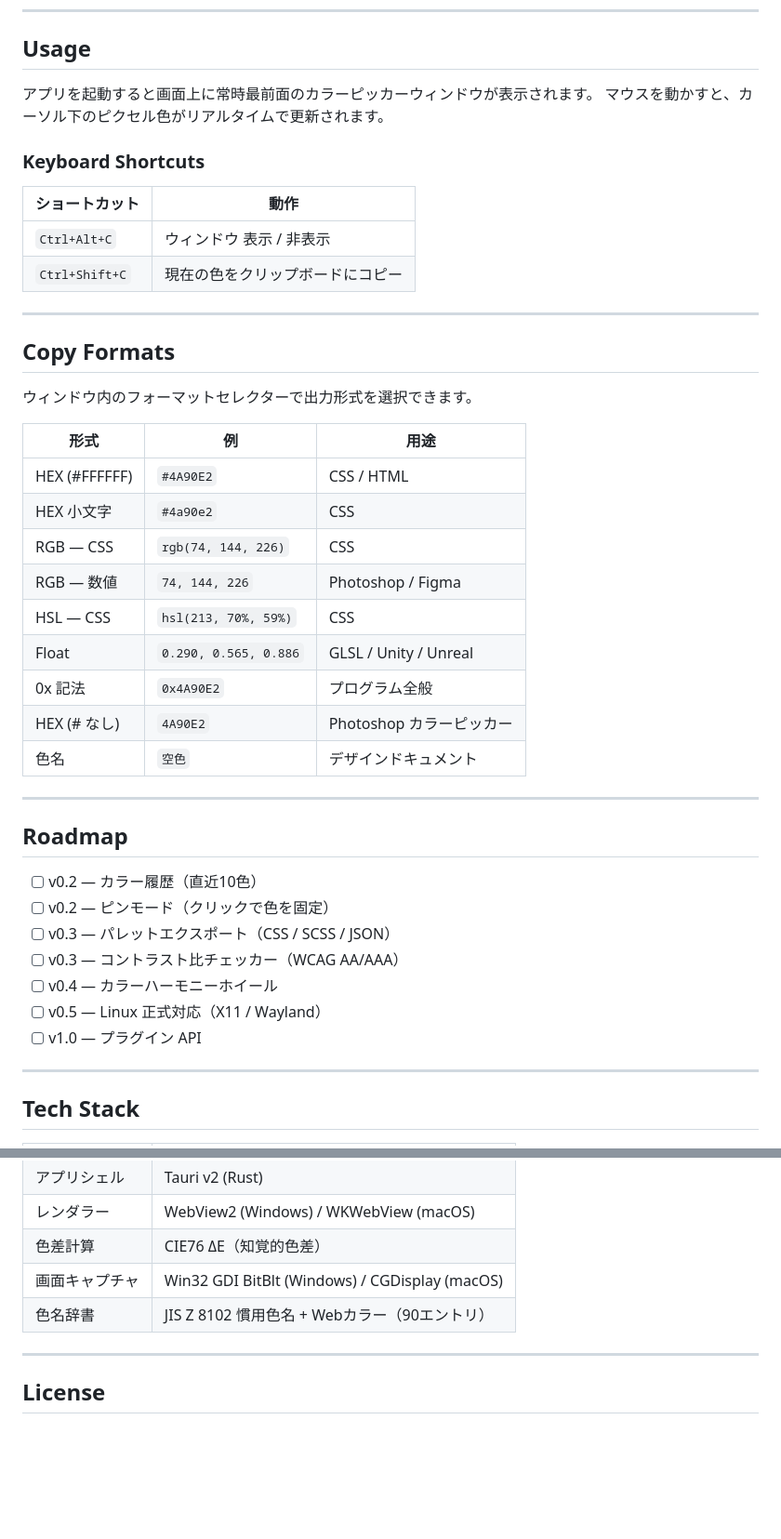
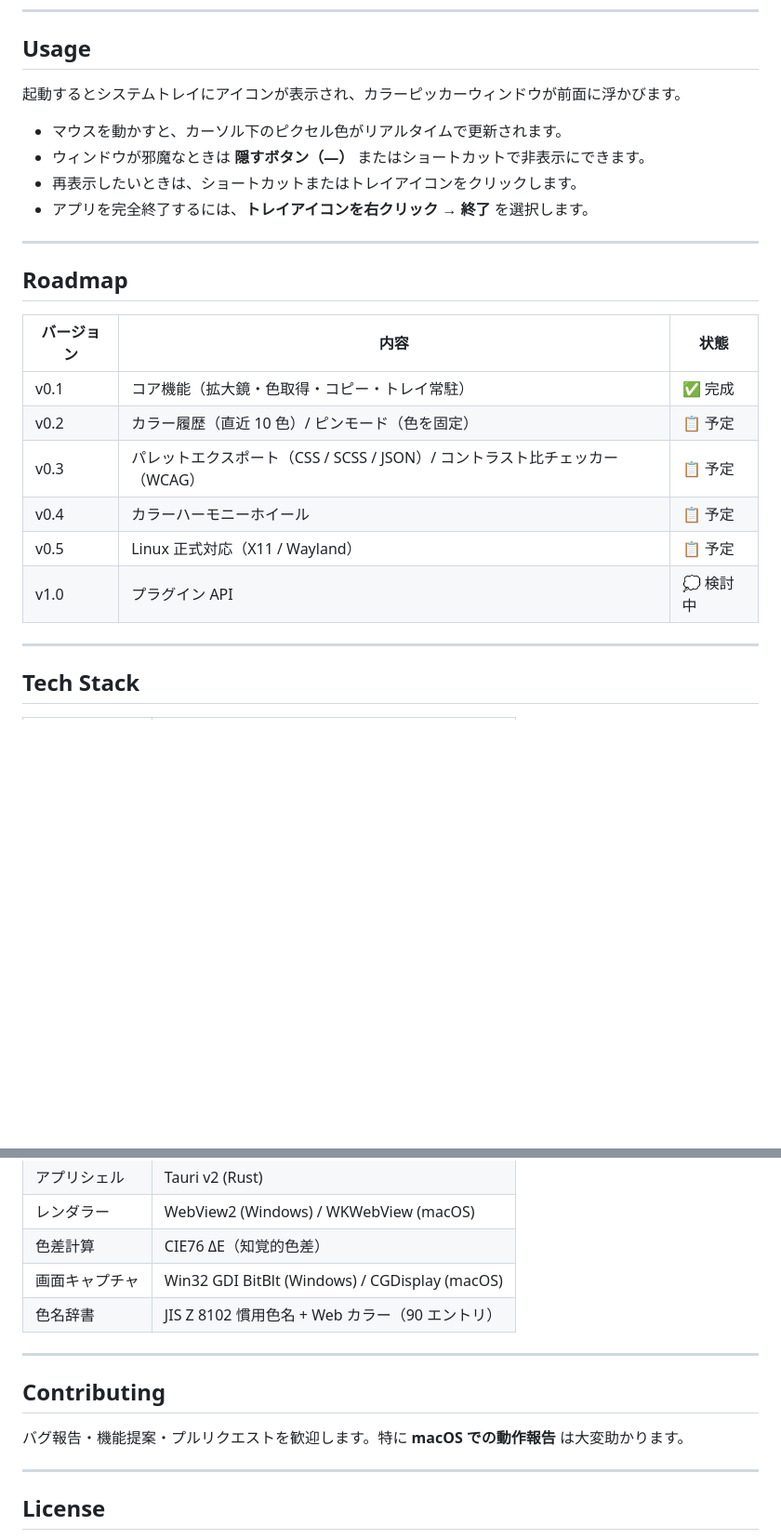
Before and after one commit to suzuki-black/pixel-lens, a Markdown page: README.md, 2 parts joined by grey strips. Shown at 93% size. Drawn GitHub-style; blank space fills up the shorter version.

```diff
--- a/README.md
+++ b/README.md
@@ -56,45 +114,25 @@ npm run build
 
 ## Usage
 
-アプリを起動すると画面上に常時最前面のカラーピッカーウィンドウが表示されます。
-マウスを動かすと、カーソル下のピクセル色がリアルタイムで更新されます。
+起動するとシステムトレイにアイコンが表示され、カラーピッカーウィンドウが前面に浮かびます。
 
-### Keyboard Shortcuts
-
-| ショートカット | 動作 |
-|---|---|
-| `Ctrl+Alt+C` | ウィンドウ 表示 / 非表示 |
-| `Ctrl+Shift+C` | 現在の色をクリップボードにコピー |
-
----
-
-## Copy Formats
-
-ウィンドウ内のフォーマットセレクターで出力形式を選択できます。
-
-| 形式 | 例 | 用途 |
-|---|---|---|
-| HEX (#FFFFFF) | `#4A90E2` | CSS / HTML |
-| HEX 小文字 | `#4a90e2` | CSS |
-| RGB — CSS | `rgb(74, 144, 226)` | CSS |
-| RGB — 数値 | `74, 144, 226` | Photoshop / Figma |
-| HSL — CSS | `hsl(213, 70%, 59%)` | CSS |
-| Float | `0.290, 0.565, 0.886` | GLSL / Unity / Unreal |
-| 0x 記法 | `0x4A90E2` | プログラム全般 |
-| HEX (# なし) | `4A90E2` | Photoshop カラーピッカー |
-| 色名 | `空色` | デザインドキュメント |
+- マウスを動かすと、カーソル下のピクセル色がリアルタイムで更新されます。
+- ウィンドウが邪魔なときは **隠すボタン（—）** またはショートカットで非表示にできます。
+- 再表示したいときは、ショートカットまたはトレイアイコンをクリックします。
+- アプリを完全終了するには、**トレイアイコンを右クリック → 終了** を選択します。
 
 ---
 
 ## Roadmap
 
-- [ ] v0.2 — カラー履歴（直近10色）
-- [ ] v0.2 — ピンモード（クリックで色を固定）
-- [ ] v0.3 — パレットエクスポート（CSS / SCSS / JSON）
-- [ ] v0.3 — コントラスト比チェッカー（WCAG AA/AAA）
-- [ ] v0.4 — カラーハーモニーホイール
-- [ ] v0.5 — Linux 正式対応（X11 / Wayland）
-- [ ] v1.0 — プラグイン API
+| バージョン | 内容 | 状態 |
+|---|---|---|
+| v0.1 | コア機能（拡大鏡・色取得・コピー・トレイ常駐） | ✅ 完成 |
+| v0.2 | カラー履歴（直近 10 色）/ ピンモード（色を固定） | 📋 予定 |
+| v0.3 | パレットエクスポート（CSS / SCSS / JSON）/ コントラスト比チェッカー（WCAG） | 📋 予定 |
+| v0.4 | カラーハーモニーホイール | 📋 予定 |
+| v0.5 | Linux 正式対応（X11 / Wayland） | 📋 予定 |
+| v1.0 | プラグイン API | 💭 検討中 |
 
 ---
 
@@ -107,7 +145,13 @@ npm run build
 | レンダラー | WebView2 (Windows) / WKWebView (macOS) |
 | 色差計算 | CIE76 ΔE（知覚的色差） |
 | 画面キャプチャ | Win32 GDI BitBlt (Windows) / CGDisplay (macOS) |
-| 色名辞書 | JIS Z 8102 慣用色名 + Webカラー（90エントリ） |
+| 色名辞書 | JIS Z 8102 慣用色名 + Web カラー（90 エントリ） |
+
+---
+
+## Contributing
+
+バグ報告・機能提案・プルリクエストを歓迎します。特に **macOS での動作報告** は大変助かります。
 
 ---
 
```
Also changed, not shown: other parts of README.md (+69 -11 lines).
